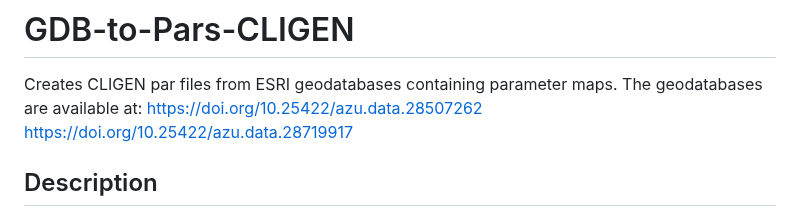
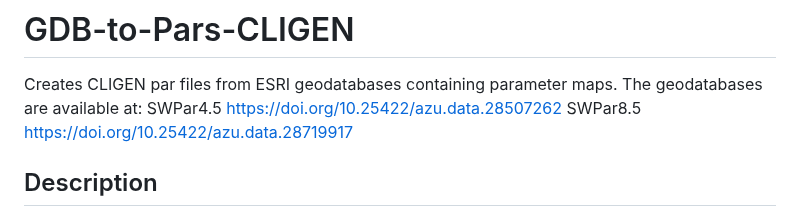
Before and after one commit to ARS-SWRC/GDB-to-Pars-CLIGEN, a Markdown page: README.md, the part around the change. Rendered like a GitHub page.

```diff
--- a/README.md
+++ b/README.md
@@ -1,7 +1,7 @@
 # GDB-to-Pars-CLIGEN
 Creates CLIGEN par files from ESRI geodatabases containing parameter maps. The geodatabases are available at:
-https://doi.org/10.25422/azu.data.28507262
-https://doi.org/10.25422/azu.data.28719917
+SWPar4.5 https://doi.org/10.25422/azu.data.28507262
+SWPar8.5 https://doi.org/10.25422/azu.data.28719917
 
 ## Description
 This Python-based package queries ESRI formatted geodatabases (GDBs) that contain CLIGEN parameter map sets based on gridded climate projections. The GDBs are supplied as part of the SWPar4.5 dataset with coverage of Nevada, Utah, Arizona and New Mexico in the southwestern U.S. at ~800m resolution. To make the data accessible, this tool has two purposes: (**1**) the primary purpose is to create formatted parameter files that are required CLIGEN input; (**2**) secondarily, parameter maps in geotiff format may be created for cases where ESRI GDB is not the preferred format or if only a subset of maps is desired. The directory structure matters for the parent folder and the maps folder when either the stand alone scripts or EXEs are run. The directory structure should be the same as detailed below, and viewing the maps folder shows the necessary structure for this sub-folder when creating geotiff maps.
```
